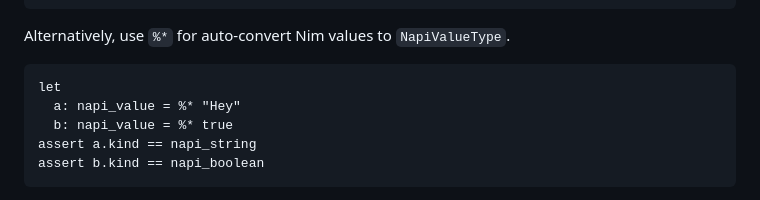
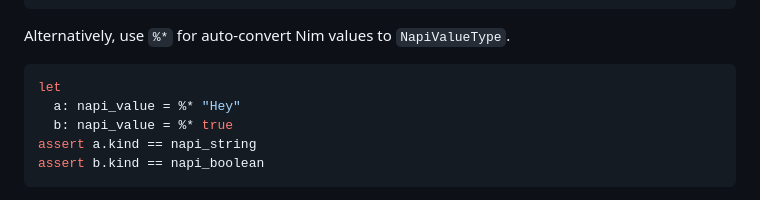
Before and after one commit to openpeeps/denim, a Markdown page: README.md, the part around the change. Drawn GitHub-style.

Commit message:
update
Signed-off-by: George Lemon <georgelemon@protonmail.com>

````diff
--- a/README.md
+++ b/README.md
@@ -48,7 +48,7 @@ init proc(module: Module) =
 ```
 
 Alternatively, use `%*` for auto-convert Nim values to `NapiValueType`.
-```
+```nim
 let
   a: napi_value = %* "Hey"
   b: napi_value = %* true
````
